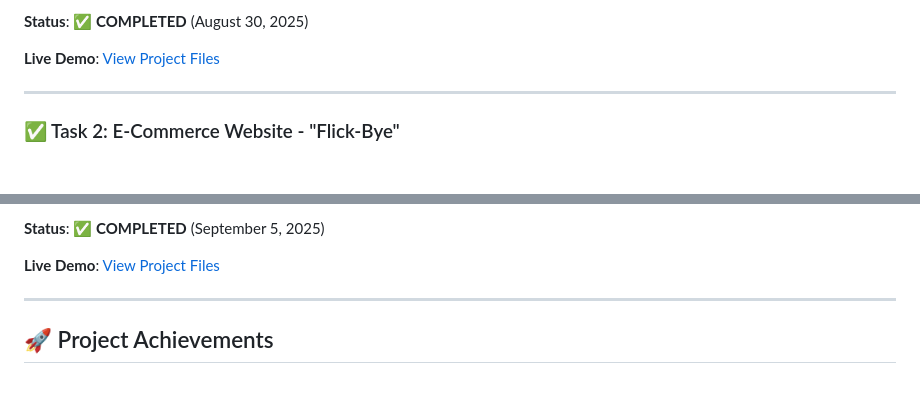
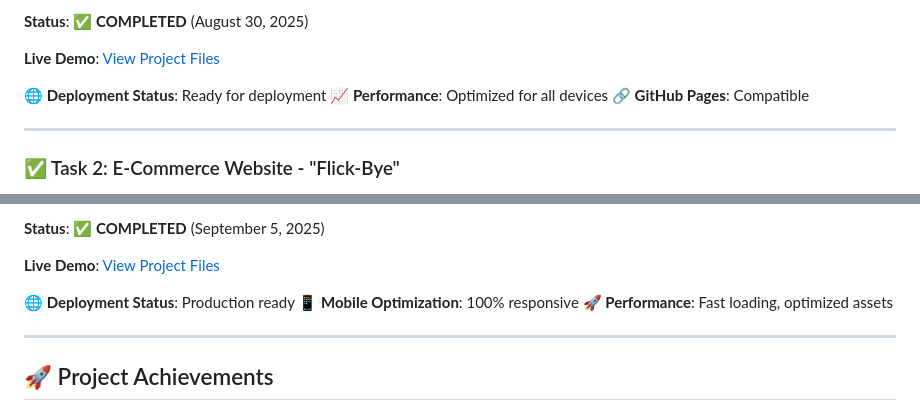
Before and after one commit to XHLEIK/InternPe-Internship-Tasks, a Markdown page: README.md, 2 parts joined by grey strips. GitHub-like rendering; blank space fills up the shorter version.

```diff
--- a/README.md
+++ b/README.md
@@ -61,6 +61,10 @@ This internship consisted of two comprehensive tasks designed to enhance web dev
 
 **Live Demo**: [View Project Files](./Task%201(Calculator)/)
 
+**🌐 Deployment Status**: Ready for deployment
+**📈 Performance**: Optimized for all devices
+**🔗 GitHub Pages**: Compatible
+
 
 
 ---
@@ -106,6 +110,10 @@ This internship consisted of two comprehensive tasks designed to enhance web dev
 **Status**: ✅ **COMPLETED** (September 5, 2025)
 
 **Live Demo**: [View Project Files](./Task%202(E-commerce)/)
+
+**🌐 Deployment Status**: Production ready
+**📱 Mobile Optimization**: 100% responsive
+**🚀 Performance**: Fast loading, optimized assets
 
 
 
```
